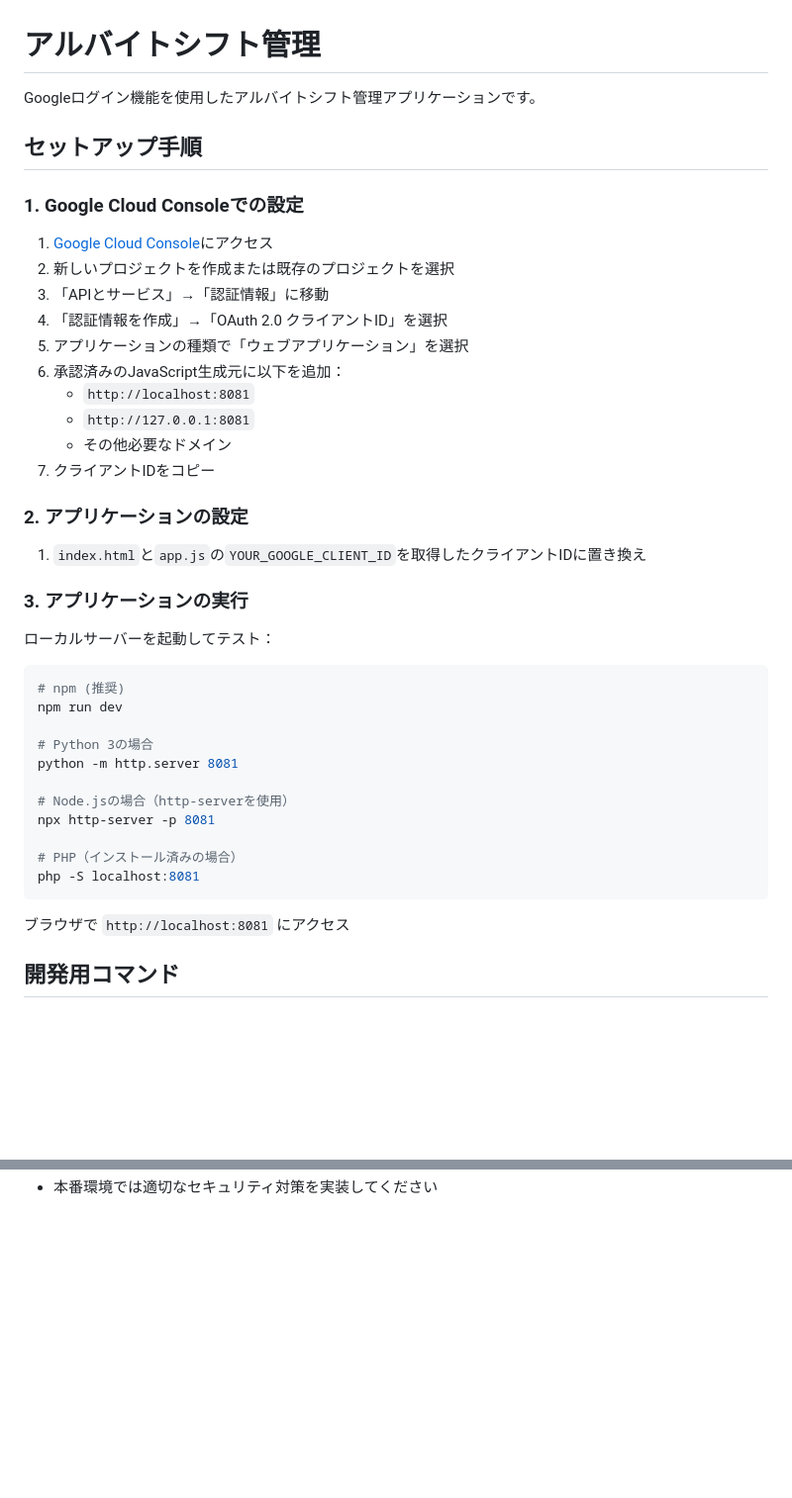
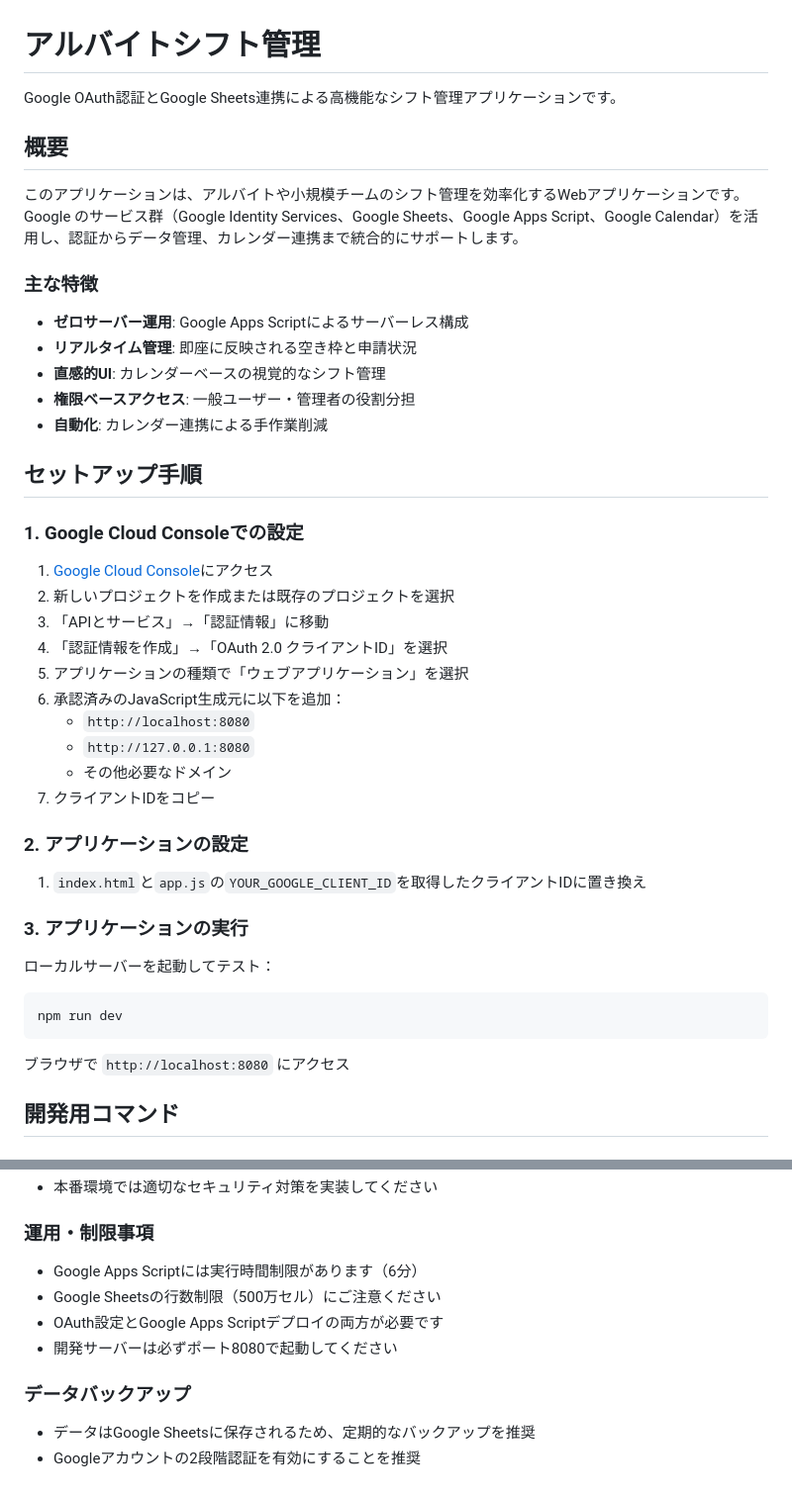
Before and after one commit to tukumanalab/shift, a Markdown page: README.md, 2 parts joined by grey strips. Shown at 99% size. Rendered like a GitHub page; blank space fills up the shorter version.

````diff
--- a/README.md
+++ b/README.md
@@ -1,6 +1,18 @@
 # アルバイトシフト管理
 
-Googleログイン機能を使用したアルバイトシフト管理アプリケーションです。
+Google OAuth認証とGoogle Sheets連携による高機能なシフト管理アプリケーションです。
+
+## 概要
+
+このアプリケーションは、アルバイトや小規模チームのシフト管理を効率化するWebアプリケーションです。Google のサービス群（Google Identity Services、Google Sheets、Google Apps Script、Google Calendar）を活用し、認証からデータ管理、カレンダー連携まで統合的にサポートします。
+
+### 主な特徴
+
+- **ゼロサーバー運用**: Google Apps Scriptによるサーバーレス構成
+- **リアルタイム管理**: 即座に反映される空き枠と申請状況
+- **直感的UI**: カレンダーベースの視覚的なシフト管理
+- **権限ベースアクセス**: 一般ユーザー・管理者の役割分担
+- **自動化**: カレンダー連携による手作業削減
 
 ## セットアップ手順
 
@@ -12,8 +24,8 @@ Googleログイン機能を使用したアルバイトシフト管理アプリ
 4. 「認証情報を作成」→「OAuth 2.0 クライアントID」を選択
 5. アプリケーションの種類で「ウェブアプリケーション」を選択
 6. 承認済みのJavaScript生成元に以下を追加：
-   - `http://localhost:8081`
-   - `http://127.0.0.1:8081`
+   - `http://localhost:8080`
+   - `http://127.0.0.1:8080`
    - その他必要なドメイン
 7. クライアントIDをコピー
 
@@ -26,20 +38,10 @@ Googleログイン機能を使用したアルバイトシフト管理アプリ
 ローカルサーバーを起動してテスト：
 
 ```bash
-# npm (推奨)
 npm run dev
-
-# Python 3の場合
-python -m http.server 8081
-
-# Node.jsの場合（http-serverを使用）
-npx http-server -p 8081
-
-# PHP（インストール済みの場合）
-php -S localhost:8081
 ```
 
-ブラウザで `http://localhost:8081` にアクセス
+ブラウザで `http://localhost:8080` にアクセス
 
 ## 開発用コマンド
 
@@ -131 +179,11 @@ Google Apps Scriptの設定は `gas/config.js` で変更できます：
 - 本番環境では適切なセキュリティ対策を実装してください
+
+### 運用・制限事項
+- Google Apps Scriptには実行時間制限があります（6分）
+- Google Sheetsの行数制限（500万セル）にご注意ください
+- OAuth設定とGoogle Apps Scriptデプロイの両方が必要です
+- 開発サーバーは必ずポート8080で起動してください
+
+### データバックアップ
+- データはGoogle Sheetsに保存されるため、定期的なバックアップを推奨
+- Googleアカウントの2段階認証を有効にすることを推奨
````
Also changed, not shown: other parts of README.md (+57 -11 lines).
